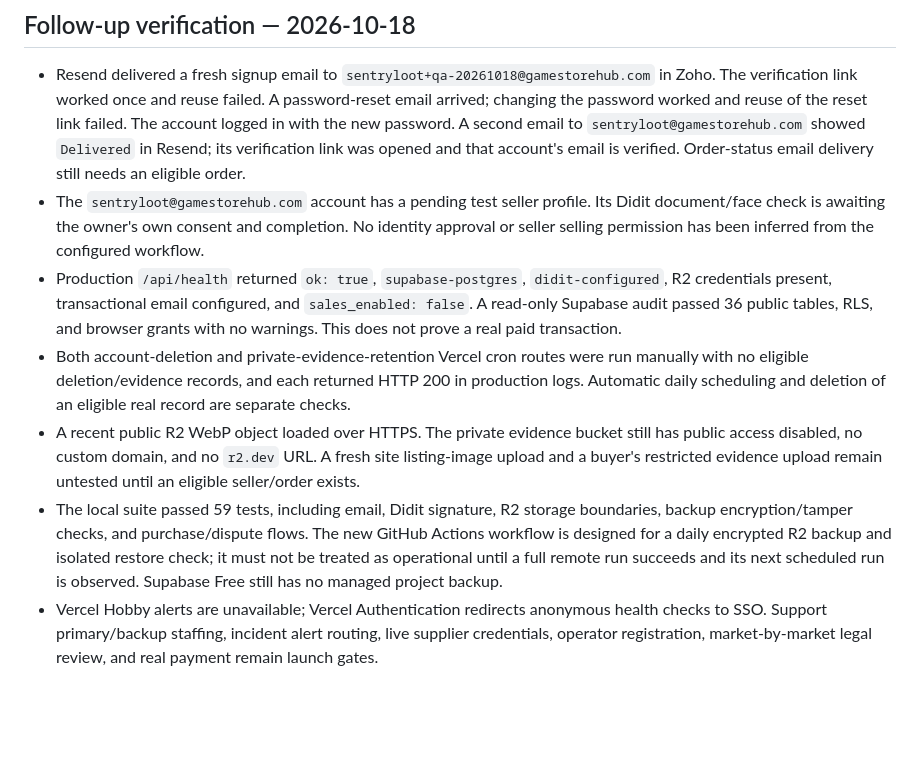
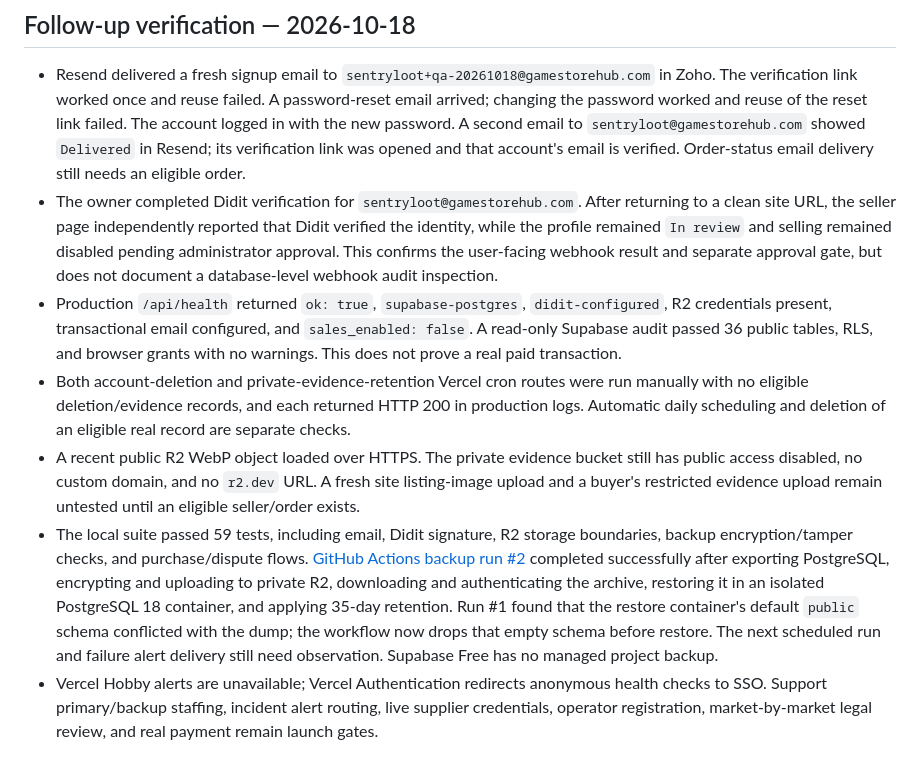
Before and after one commit to technolife360-dot/Marketplace, a Markdown page: docs/PRODUCTION_INTEGRATION_VERIFICATION.md, the part around the change. Rendered like a GitHub page; blank space fills up the shorter version.

Commit message:
Record live Didit and backup drill results

```diff
--- a/docs/PRODUCTION_INTEGRATION_VERIFICATION.md
+++ b/docs/PRODUCTION_INTEGRATION_VERIFICATION.md
@@ -5,11 +5,11 @@ This is an evidence record, not a launch approval. The production site is behind
 ## Follow-up verification — 2026-10-18
 
 - Resend delivered a fresh signup email to `sentryloot+qa-20261018@gamestorehub.com` in Zoho. The verification link worked once and reuse failed. A password-reset email arrived; changing the password worked and reuse of the reset link failed. The account logged in with the new password. A second email to `sentryloot@gamestorehub.com` showed `Delivered` in Resend; its verification link was opened and that account's email is verified. Order-status email delivery still needs an eligible order.
-- The `sentryloot@gamestorehub.com` account has a pending test seller profile. Its Didit document/face check is awaiting the owner's own consent and completion. No identity approval or seller selling permission has been inferred from the configured workflow.
+- The owner completed Didit verification for `sentryloot@gamestorehub.com`. After returning to a clean site URL, the seller page independently reported that Didit verified the identity, while the profile remained `In review` and selling remained disabled pending administrator approval. This confirms the user-facing webhook result and separate approval gate, but does not document a database-level webhook audit inspection.
 - Production `/api/health` returned `ok: true`, `supabase-postgres`, `didit-configured`, R2 credentials present, transactional email configured, and `sales_enabled: false`. A read-only Supabase audit passed 36 public tables, RLS, and browser grants with no warnings. This does not prove a real paid transaction.
 - Both account-deletion and private-evidence-retention Vercel cron routes were run manually with no eligible deletion/evidence records, and each returned HTTP 200 in production logs. Automatic daily scheduling and deletion of an eligible real record are separate checks.
 - A recent public R2 WebP object loaded over HTTPS. The private evidence bucket still has public access disabled, no custom domain, and no `r2.dev` URL. A fresh site listing-image upload and a buyer's restricted evidence upload remain untested until an eligible seller/order exists.
-- The local suite passed 59 tests, including email, Didit signature, R2 storage boundaries, backup encryption/tamper checks, and purchase/dispute flows. The new GitHub Actions workflow is designed for a daily encrypted R2 backup and isolated restore check; it must not be treated as operational until a full remote run succeeds and its next scheduled run is observed. Supabase Free still has no managed project backup.
+- The local suite passed 59 tests, including email, Didit signature, R2 storage boundaries, backup encryption/tamper checks, and purchase/dispute flows. [GitHub Actions backup run #2](https://github.com/technolife360-dot/Marketplace/actions/runs/39058783742) completed successfully after exporting PostgreSQL, encrypting and uploading to private R2, downloading and authenticating the archive, restoring it in an isolated PostgreSQL 18 container, and applying 35-day retention. Run #1 found that the restore container's default `public` schema conflicted with the dump; the workflow now drops that empty schema before restore. The next scheduled run and failure alert delivery still need observation. Supabase Free has no managed project backup.
 - Vercel Hobby alerts are unavailable; Vercel Authentication redirects anonymous health checks to SSO. Support primary/backup staffing, incident alert routing, live supplier credentials, operator registration, market-by-market legal review, and real payment remain launch gates.
 
 ## Integration checks
```
